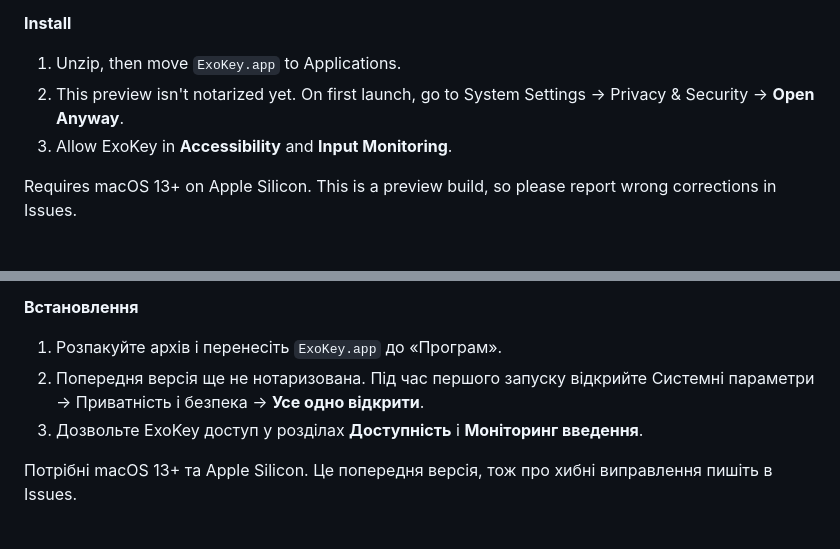
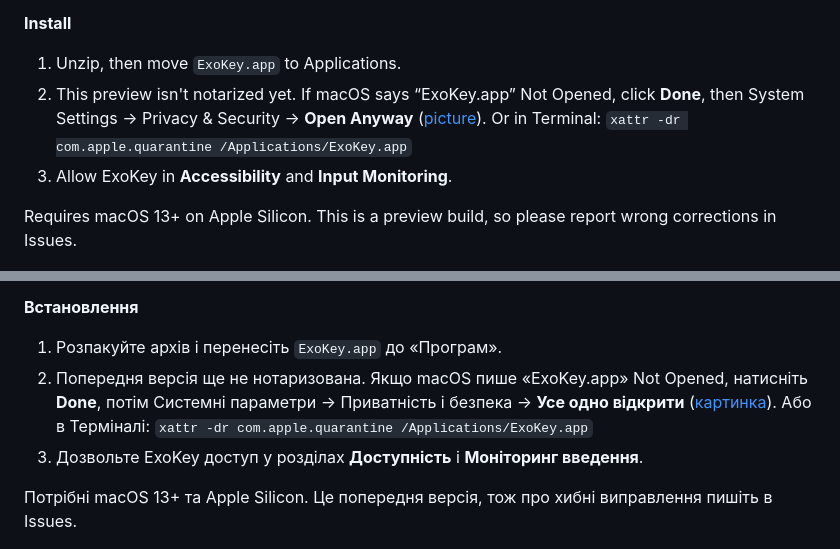
Before and after one commit to jandiradmin/ExoKey, a Markdown page: docs/release-notes/0.1.0.md, 2 parts joined by grey strips. Drawn GitHub-style.

```diff
--- a/docs/release-notes/0.1.0.md
+++ b/docs/release-notes/0.1.0.md
@@ -21,7 +21,7 @@
 
 **Install**
 1. Unzip, then move `ExoKey.app` to Applications.
-2. This preview isn't notarized yet. On first launch, go to System Settings → Privacy & Security → **Open Anyway**.
+2. This preview isn't notarized yet. If macOS says “ExoKey.app” Not Opened, click **Done**, then System Settings → Privacy & Security → **Open Anyway** ([picture](https://exokey.top/media/install-en.png)). Or in Terminal: `xattr -dr com.apple.quarantine /Applications/ExoKey.app`
 3. Allow ExoKey in **Accessibility** and **Input Monitoring**.
 
 Requires macOS 13+ on Apple Silicon. This is a preview build, so please report wrong corrections in Issues.
@@ -51,7 +51,7 @@ Requires macOS 13+ on Apple Silicon. This is a preview build, so please report w
 
 **Встановлення**
 1. Розпакуйте архів і перенесіть `ExoKey.app` до «Програм».
-2. Попередня версія ще не нотаризована. Під час першого запуску відкрийте Системні параметри → Приватність і безпека → **Усе одно відкрити**.
+2. Попередня версія ще не нотаризована. Якщо macOS пише «ExoKey.app» Not Opened, натисніть **Done**, потім Системні параметри → Приватність і безпека → **Усе одно відкрити** ([картинка](https://exokey.top/media/install-uk.png)). Або в Терміналі: `xattr -dr com.apple.quarantine /Applications/ExoKey.app`
 3. Дозвольте ExoKey доступ у розділах **Доступність** і **Моніторинг введення**.
 
 Потрібні macOS 13+ та Apple Silicon. Це попередня версія, тож про хибні виправлення пишіть в Issues.
```
Also changed, not shown: README.md (+8 -4 lines), docs/media/install-en.png (added), docs/media/install-ru.png (added), docs/media/install-uk.png (added), 1 other file.
